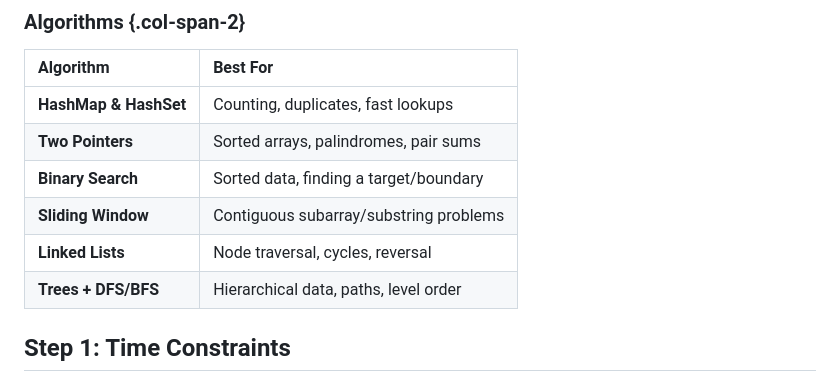
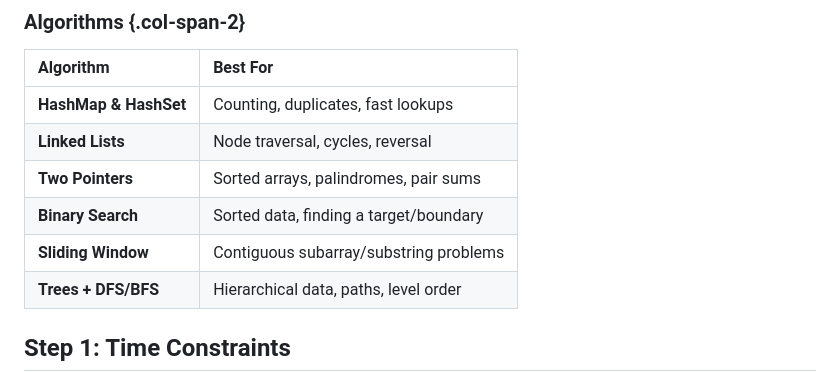
Before and after one commit to Kooroshoo/dsa, a Markdown page: cheatsheet.md, the part around the change. Rendered like a GitHub page.

```diff
--- a/cheatsheet.md
+++ b/cheatsheet.md
@@ -21,10 +21,10 @@ plugins:
 | Algorithm | Best For |
 | :--- | :--- |
 | **HashMap & HashSet** | Counting, duplicates, fast lookups |
+| **Linked Lists** | Node traversal, cycles, reversal |
 | **Two Pointers** | Sorted arrays, palindromes, pair sums |
 | **Binary Search** | Sorted data, finding a target/boundary |
 | **Sliding Window** | Contiguous subarray/substring problems |
-| **Linked Lists** | Node traversal, cycles, reversal |
 | **Trees + DFS/BFS** | Hierarchical data, paths, level order |
 
 ## Step 1: Time Constraints
```
Also changed, not shown: templates.md (+32 -31 lines).
